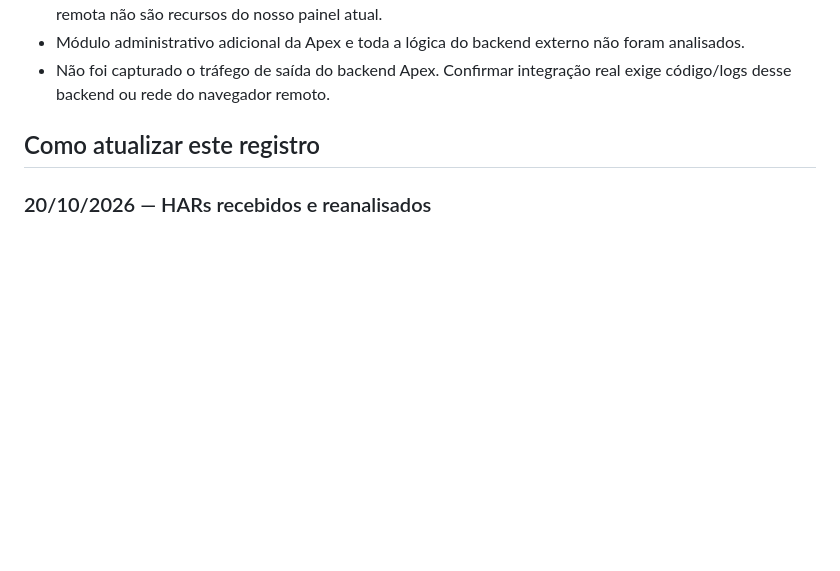
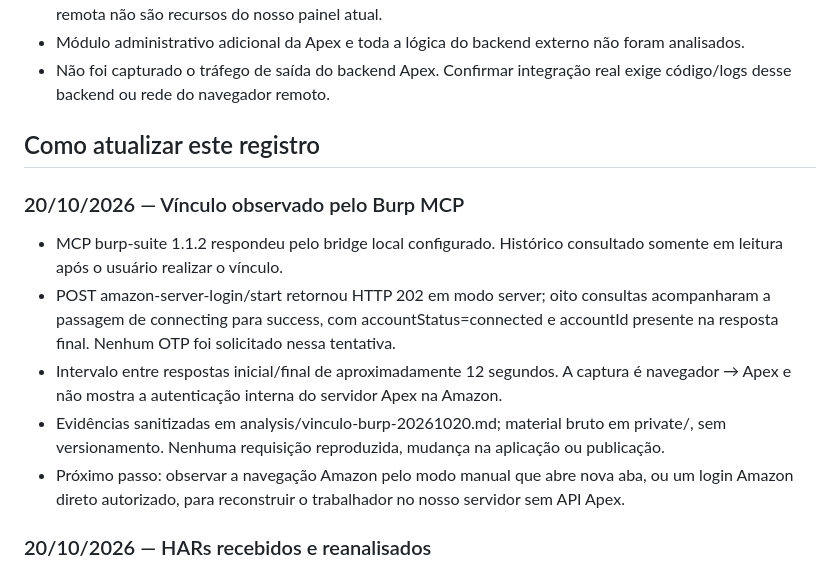
Before and after one commit to gallzeraadelivery/apply_amazon, a Markdown page: docs/ESTADO-DO-PROJETO.md, the part around the change. Drawn GitHub-style; blank space fills up the shorter version.

Commit message:
docs: analyze captured server-side Amazon account linking

```diff
--- a/docs/ESTADO-DO-PROJETO.md
+++ b/docs/ESTADO-DO-PROJETO.md
@@ -50,6 +50,14 @@ Backend e painel próprios que executam a integração diretamente com a Amazon
 
 ## Como atualizar este registro
 
+### 20/10/2026 — Vínculo observado pelo Burp MCP
+
+- MCP burp-suite 1.1.2 respondeu pelo bridge local configurado. Histórico consultado somente em leitura após o usuário realizar o vínculo.
+- POST amazon-server-login/start retornou HTTP 202 em modo server; oito consultas acompanharam a passagem de connecting para success, com accountStatus=connected e accountId presente na resposta final. Nenhum OTP foi solicitado nessa tentativa.
+- Intervalo entre respostas inicial/final de aproximadamente 12 segundos. A captura é navegador → Apex e não mostra a autenticação interna do servidor Apex na Amazon.
+- Evidências sanitizadas em analysis/vinculo-burp-20261020.md; material bruto em private/, sem versionamento. Nenhuma requisição reproduzida, mudança na aplicação ou publicação.
+- Próximo passo: observar a navegação Amazon pelo modo manual que abre nova aba, ou um login Amazon direto autorizado, para reconstruir o trabalhador no nosso servidor sem API Apex.
+
 ### 20/10/2026 — HARs recebidos e reanalisados
 
 - Os dois arquivos fornecidos foram lidos offline. SHA-256 idêntico aos inventários anteriores: 745 e 761 entradas, ambas capturas de 29/08/2026.
```
Also changed, not shown: analysis/vinculo-burp-20261020.md (added, +31 -0 lines).
